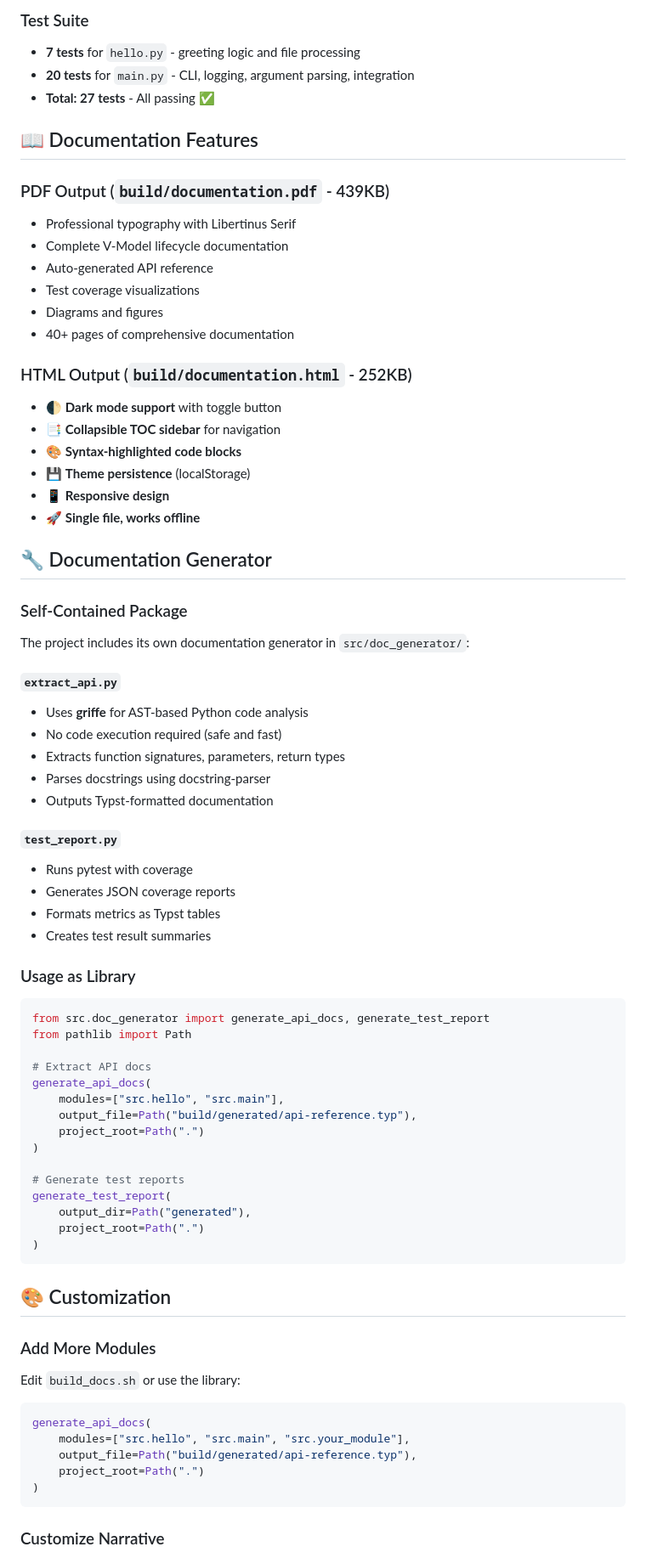
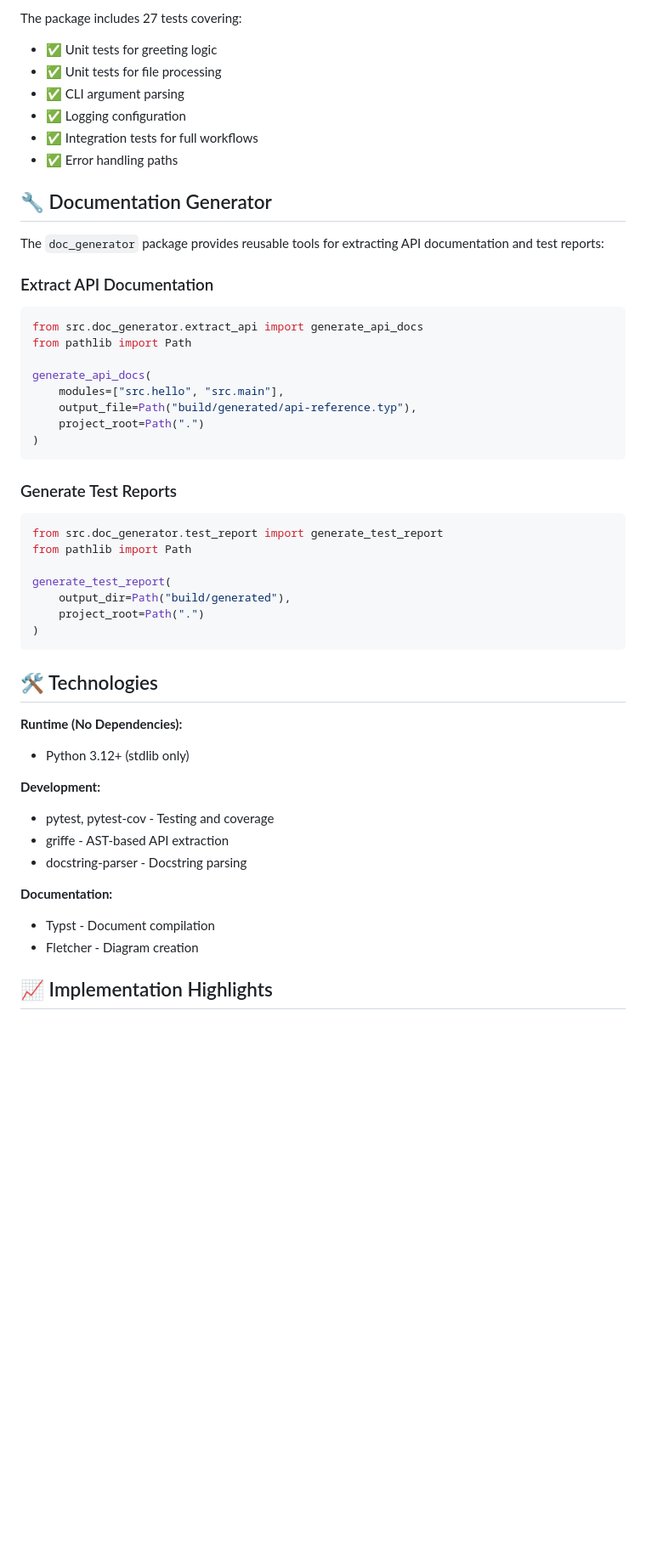
Before and after one commit to MorePET/technical-documentations, a Markdown page: example/python-project/README.md, the part around one of its changes. Shown at 85% size. Rendered like a GitHub page; blank space fills up the shorter version.

````diff
--- a/example/python-project/README.md
+++ b/example/python-project/README.md
@@ -154,81 +92,53 @@ Total                  31%        ✅
-### Test Suite
-
-- **7 tests** for `hello.py` - greeting logic and file processing
-- **20 tests** for `main.py` - CLI, logging, argument parsing, integration
-- **Total: 27 tests** - All passing ✅
-
-## 📖 Documentation Features
-
-### PDF Output (`build/documentation.pdf` - 439KB)
-
-- Professional typography with Libertinus Serif
-- Complete V-Model lifecycle documentation
-- Auto-generated API reference
-- Test coverage visualizations
-- Diagrams and figures
-- 40+ pages of comprehensive documentation
-
-### HTML Output (`build/documentation.html` - 252KB)
-
-- 🌓 **Dark mode support** with toggle button
-- 📑 **Collapsible TOC sidebar** for navigation
-- 🎨 **Syntax-highlighted code blocks**
-- 💾 **Theme persistence** (localStorage)
-- 📱 **Responsive design**
-- 🚀 **Single file, works offline**
+The package includes 27 tests covering:
+- ✅ Unit tests for greeting logic
+- ✅ Unit tests for file processing
+- ✅ CLI argument parsing
+- ✅ Logging configuration
+- ✅ Integration tests for full workflows
+- ✅ Error handling paths
 
 ## 🔧 Documentation Generator
 
-### Self-Contained Package
+The `doc_generator` package provides reusable tools for extracting API documentation and test reports:
 
-The project includes its own documentation generator in `src/doc_generator/`:
-
-#### `extract_api.py`
-- Uses **griffe** for AST-based Python code analysis
-- No code execution required (safe and fast)
-- Extracts function signatures, parameters, return types
-- Parses docstrings using docstring-parser
-- Outputs Typst-formatted documentation
-
-#### `test_report.py`
-- Runs pytest with coverage
-- Generates JSON coverage reports
-- Formats metrics as Typst tables
-- Creates test result summaries
-
-### Usage as Library
+### Extract API Documentation
 
 ```python
-from src.doc_generator import generate_api_docs, generate_test_report
+from src.doc_generator.extract_api import generate_api_docs
 from pathlib import Path
 
-# Extract API docs
 generate_api_docs(
     modules=["src.hello", "src.main"],
     output_file=Path("build/generated/api-reference.typ"),
     project_root=Path(".")
 )
+```
 
-# Generate test reports
+### Generate Test Reports
+
+```python
+from src.doc_generator.test_report import generate_test_report
+from pathlib import Path
+
 generate_test_report(
-    output_dir=Path("generated"),
+    output_dir=Path("build/generated"),
     project_root=Path(".")
 )
 ```
 
-## 🎨 Customization
+## 🛠️ Technologies
 
-### Add More Modules
+**Runtime (No Dependencies):**
+- Python 3.12+ (stdlib only)
 
-Edit `build_docs.sh` or use the library:
+**Development:**
+- pytest, pytest-cov - Testing and coverage
+- griffe - AST-based API extraction
+- docstring-parser - Docstring parsing
 
-```python
-generate_api_docs(
-    modules=["src.hello", "src.main", "src.your_module"],
-    output_file=Path("build/generated/api-reference.typ"),
-    project_root=Path(".")
-)
-```
+**Documentation:**
+- Typst - Document compilation
+- Fletcher - Diagram creation
 
-### Customize Narrative
+## 📈 Implementation Highlights
 
````
Also changed, not shown: other parts of example/python-project/README.md (+68 -251 lines), example/README.md (+154 -187 lines).
